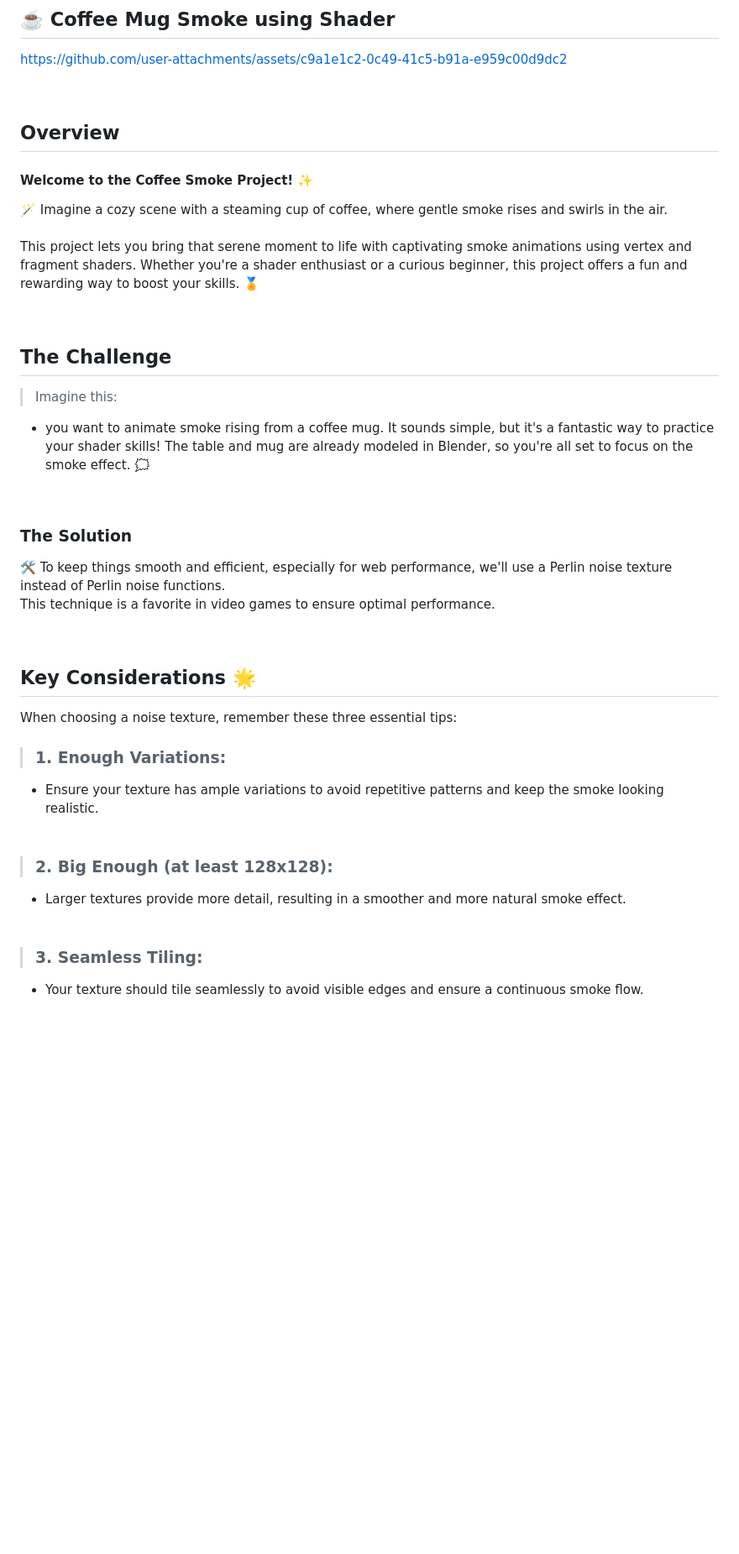
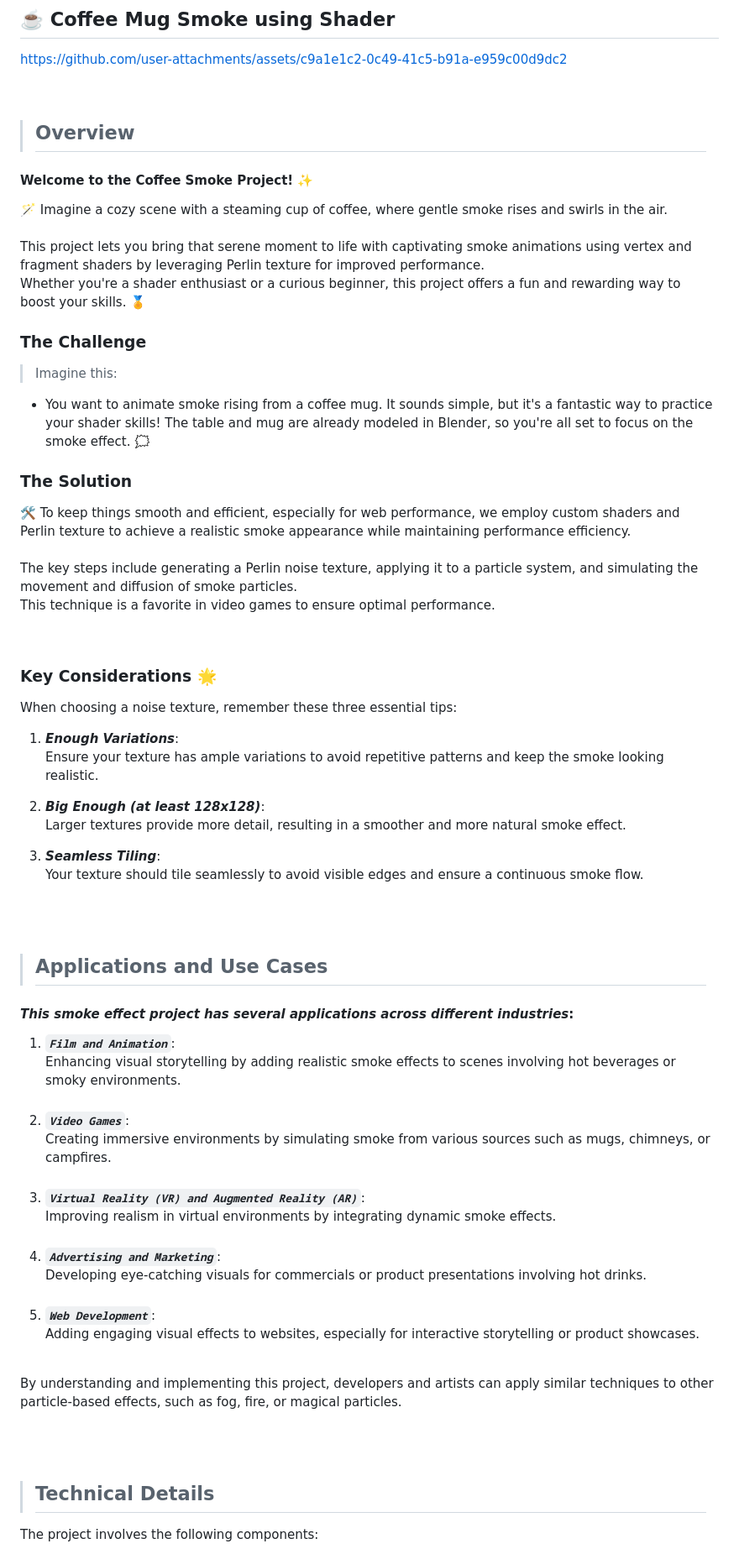
Before and after one commit to ShahramShakiba/Coffee-Smoke-p21, a Markdown page: README.md, the part around one of its changes. Shown at 84% size. GitHub-like rendering; blank space fills up the shorter version.

```diff
--- a/README.md
+++ b/README.md
@@ -17,31 +17,42 @@ https://github.com/user-attachments/assets/c9a1e1c2-0c49-41c5-b91a-e959c00d9dc2
 
 <br/>
 
-## Overview
+> ## Overview
 #### Welcome to the Coffee Smoke Project! ✨ <br/>
-🪄 Imagine a cozy scene with a steaming cup of coffee, where gentle smoke rises and swirls in the air. <br/> <br/> This project lets you bring that serene moment to life with captivating smoke animations using vertex and fragment shaders. Whether you're a shader enthusiast or a curious beginner, this project offers a fun and rewarding way to boost your skills. 🏅
+🪄 Imagine a cozy scene with a steaming cup of coffee, where gentle smoke rises and swirls in the air. <br/> <br/> This project lets you bring that serene moment to life with captivating smoke animations using vertex and fragment shaders by leveraging Perlin texture for improved performance. <br/> Whether you're a shader enthusiast or a curious beginner, this project offers a fun and rewarding way to boost your skills. 🏅
+
+### The Challenge
+> Imagine this:
+  - You want to animate smoke rising from a coffee mug. It sounds simple, but it's a fantastic way to practice your shader skills! The table and mug are already modeled in Blender, so you're all set to focus on the smoke effect. 🗯️
+
+### The Solution
+🛠️ To keep things smooth and efficient, especially for web performance, we employ custom shaders and Perlin texture to achieve a realistic smoke appearance while maintaining performance efficiency. <br/><br/>  The key steps include generating a Perlin noise texture, applying it to a particle system, and simulating the movement and diffusion of smoke particles. <br/> This technique is a favorite in video games to ensure optimal performance.
 
 <br/>
 
-## The Challenge
-> Imagine this:
-  - you want to animate smoke rising from a coffee mug. It sounds simple, but it's a fantastic way to practice your shader skills! The table and mug are already modeled in Blender, so you're all set to focus on the smoke effect. 🗯️
+### Key Considerations 🌟
+When choosing a noise texture, remember these three essential tips:
+1. ***Enough Variations***: <br/> Ensure your texture has ample variations to avoid repetitive patterns and keep the smoke looking realistic.<br/>
+
+2. ***Big Enough (at least 128x128)***: <br/> Larger textures provide more detail, resulting in a smoother and more natural smoke effect.<br/>
+
+3. ***Seamless Tiling***: <br/> Your texture should tile seamlessly to avoid visible edges and ensure a continuous smoke flow.<br/> <br/>
 
 <br/>
 
-### The Solution
-🛠️ To keep things smooth and efficient, especially for web performance, we'll use a Perlin noise texture instead of Perlin noise functions. <br/> This technique is a favorite in video games to ensure optimal performance.
+> ## Applications and Use Cases
+#### _This smoke effect project has several applications across different industries_:
 
-<br/>
+1. ***`Film and Animation`***: <br/> Enhancing visual storytelling by adding realistic smoke effects to scenes involving hot beverages or smoky environments.<br/><br/>
+2. ***`Video Games`***: <br/> Creating immersive environments by simulating smoke from various sources such as mugs, chimneys, or campfires.<br/><br/>
+3. ***`Virtual Reality (VR) and Augmented Reality (AR)`***: <br/> Improving realism in virtual environments by integrating dynamic smoke effects.<br/><br/>
+4. ***`Advertising and Marketing`***: <br/> Developing eye-catching visuals for commercials or product presentations involving hot drinks.<br/><br/>
+5. ***`Web Development`***: <br/> Adding engaging visual effects to websites, especially for interactive storytelling or product showcases.<br/><br/>
 
-## Key Considerations 🌟
-When choosing a noise texture, remember these three essential tips:
-> ### 1. Enough Variations: <br/>
-  - Ensure your texture has ample variations to avoid repetitive patterns and keep the smoke looking realistic.<br/> <br/>
+By understanding and implementing this project, developers and artists can apply similar techniques to other particle-based effects, such as fog, fire, or magical particles.
 
-> ### 2. Big Enough (at least 128x128): <br/>
-  - Larger textures provide more detail, resulting in a smoother and more natural smoke effect.<br/> <br/>
+<br/><br/>
 
-> ### 3. Seamless Tiling: <br/>
-  - Your texture should tile seamlessly to avoid visible edges and ensure a continuous smoke flow.<br/> <br/>
+> ## Technical Details
+The project involves the following components:
 
```
Also changed, not shown: other parts of README.md (+50 -47 lines).
